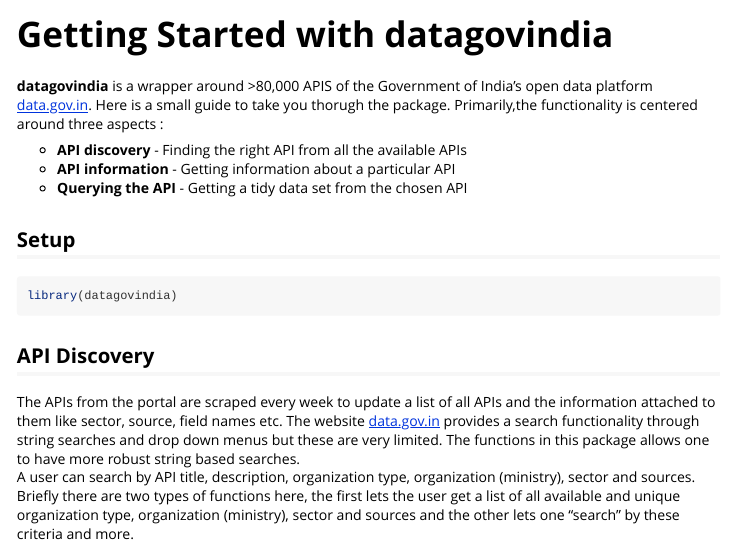
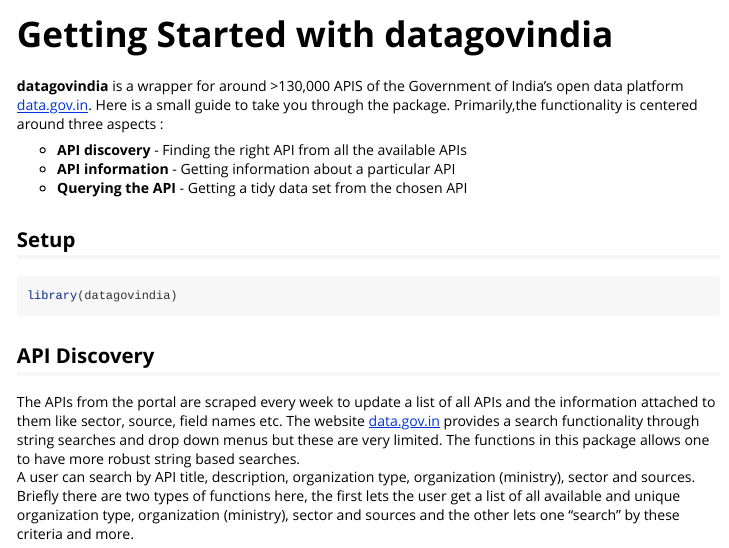
Before and after one commit to econabhishek/datagovindia, an R Markdown document (vignettes/datagovindia_vignette.Rmd): the page in a window 1100 px wide, from its top. Rendered offline with R 4.5, knitr and Pandoc, with nearby package versions; some code elsewhere in the file could not run offline; common packages that the code uses without loading them are loaded.

Commit message:
Updated vignette

````diff
--- a/vignettes/datagovindia_vignette.Rmd
+++ b/vignettes/datagovindia_vignette.Rmd
@@ -15,9 +15,9 @@
 ```
 
 
-**datagovindia** is a wrapper around >80,000 APIS of the Government of India's open
+**datagovindia** is a wrapper for around >130,000 APIS of the Government of India's open
 data platform [data.gov.in](https://data.gov.in/ogpl_apis). Here is a small guide
-to take you thorugh the package.  Primarily,the functionality is centered around
+to take you through the package.  Primarily,the functionality is centered around
 three aspects :
 
 * **API discovery** - Finding the right API from all the available APIs
````
Also changed, not shown: 1 other file.
